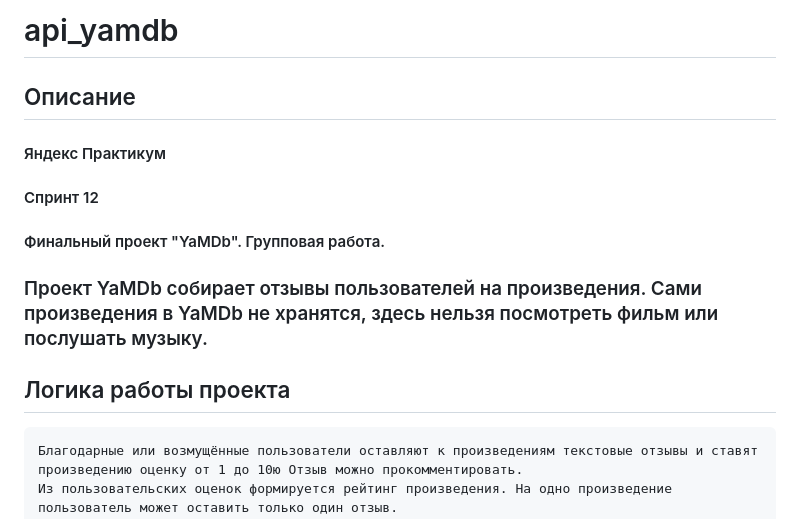
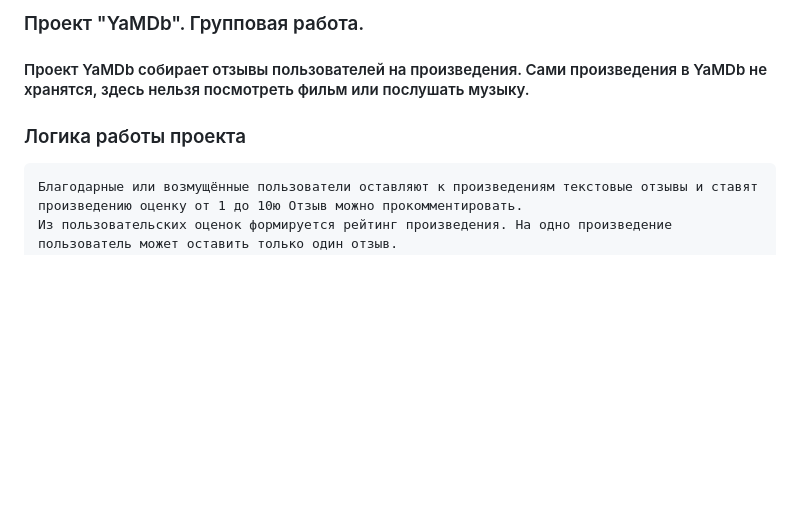
Before and after one commit to NatalyaManko/api_yamdb, a Markdown page: README.md, the part around the change. Drawn GitHub-style; blank space fills up the shorter version.

````diff
--- a/README.md
+++ b/README.md
@@ -1,12 +1,8 @@
-# api_yamdb
-## Описание
-#### Яндекс Практикум
-#### Спринт 12
-#### Финальный проект "YaMDb". Групповая работа.
+### Проект "YaMDb". Групповая работа.
 
-### Проект YaMDb собирает отзывы пользователей на произведения. Сами произведения в YaMDb не хранятся, здесь нельзя посмотреть фильм или послушать музыку.
+#### Проект YaMDb собирает отзывы пользователей на произведения. Сами произведения в YaMDb не хранятся, здесь нельзя посмотреть фильм или послушать музыку.
 
-## Логика работы проекта
+### Логика работы проекта
 ```
 Благодарные или возмущённые пользователи оставляют к произведениям текстовые отзывы и ставят произведению оценку от 1 до 10ю Отзыв можно прокомментировать.
 Из пользовательских оценок формируется рейтинг произведения. На одно произведение пользователь может оставить только один отзыв.
````
